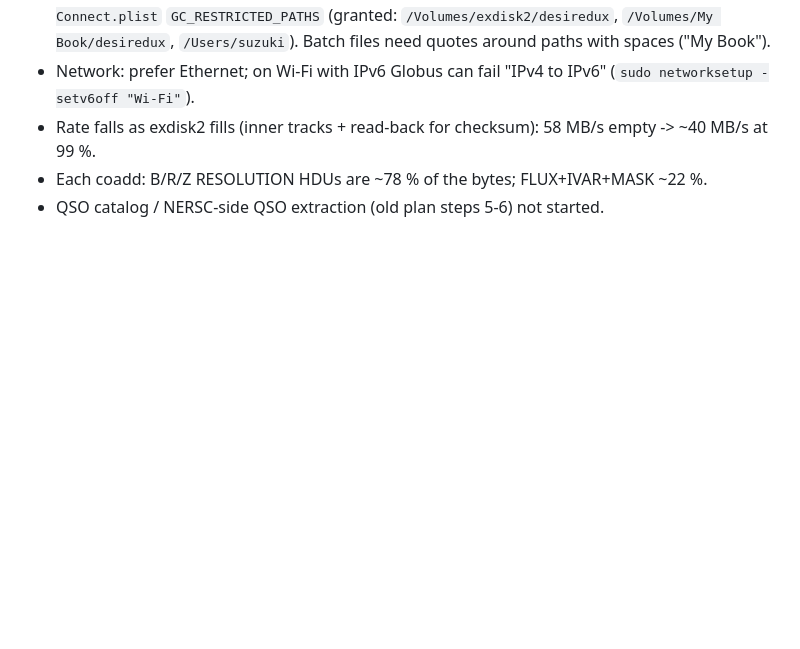
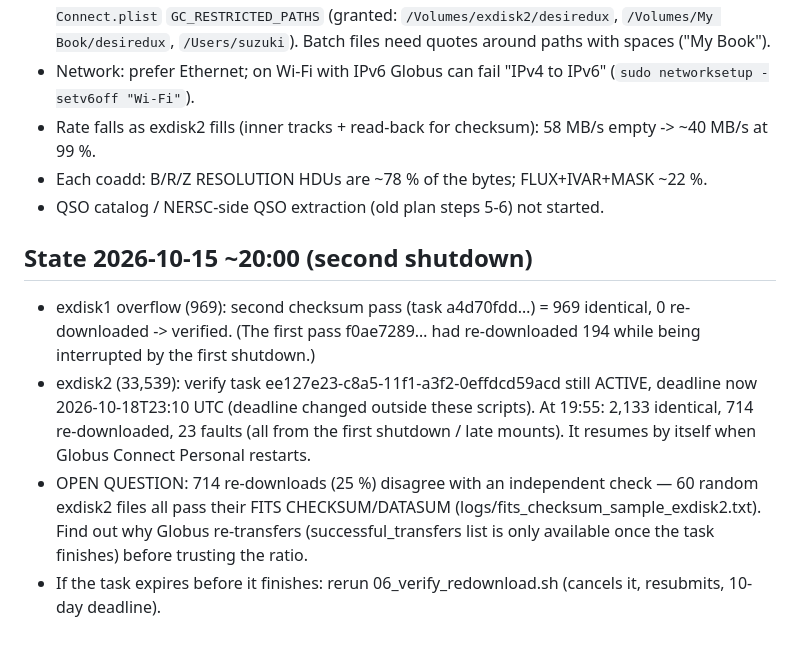
Before and after one commit to naosuzuki/projects_desi, a Markdown page: programs_setups/NEXT_STEPS.md, the part around the change. GitHub-like rendering; blank space fills up the shorter version.

Commit message:
NEXT_STEPS: verification state at the second shutdown
Co-Authored-By: Claude Opus 5.5 <noreply@anthropic.com>

```diff
--- a/programs_setups/NEXT_STEPS.md
+++ b/programs_setups/NEXT_STEPS.md
@@ -48,3 +48,14 @@ corrupted file is transferred again over the bad copy. Started 2026-10-15 10:37,
 * Rate falls as exdisk2 fills (inner tracks + read-back for checksum): 58 MB/s empty -> ~40 MB/s at 99 %.
 * Each coadd: B/R/Z RESOLUTION HDUs are ~78 % of the bytes; FLUX+IVAR+MASK ~22 %.
 * QSO catalog / NERSC-side QSO extraction (old plan steps 5-6) not started.
+
+## State 2026-10-15 ~20:00 (second shutdown)
+* exdisk1 overflow (969): second checksum pass (task a4d70fdd…) = 969 identical, 0 re-downloaded -> verified.
+  (The first pass f0ae7289… had re-downloaded 194 while being interrupted by the first shutdown.)
+* exdisk2 (33,539): verify task ee127e23-c8a5-11f1-a3f2-0effdcd59acd still ACTIVE, deadline now 2026-10-18T23:10 UTC
+  (deadline changed outside these scripts). At 19:55: 2,133 identical, 714 re-downloaded, 23 faults (all from the
+  first shutdown / late mounts). It resumes by itself when Globus Connect Personal restarts.
+* OPEN QUESTION: 714 re-downloads (25 %) disagree with an independent check — 60 random exdisk2 files all pass
+  their FITS CHECKSUM/DATASUM (logs/fits_checksum_sample_exdisk2.txt). Find out why Globus re-transfers
+  (successful_transfers list is only available once the task finishes) before trusting the ratio.
+* If the task expires before it finishes: rerun 06_verify_redownload.sh (cancels it, resubmits, 10-day deadline).
```
